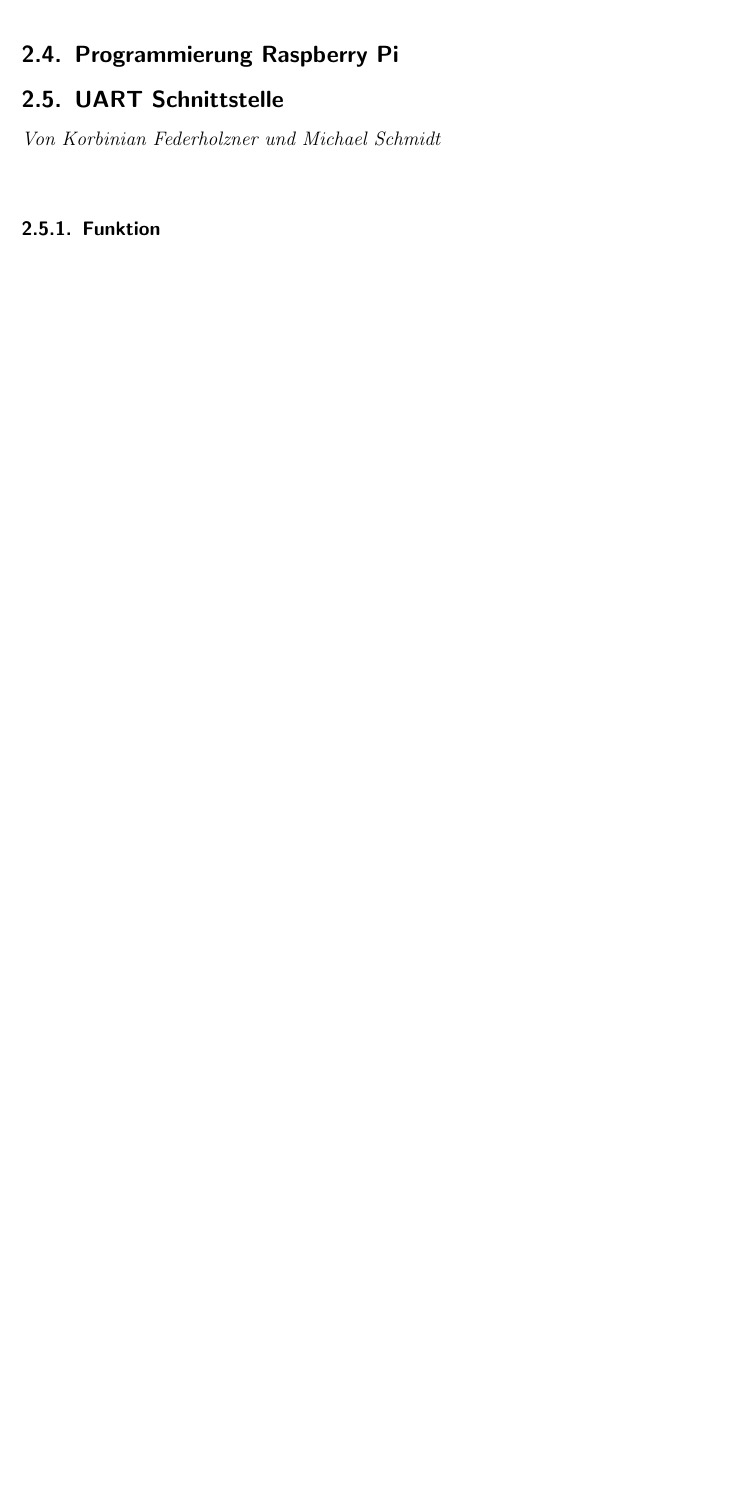
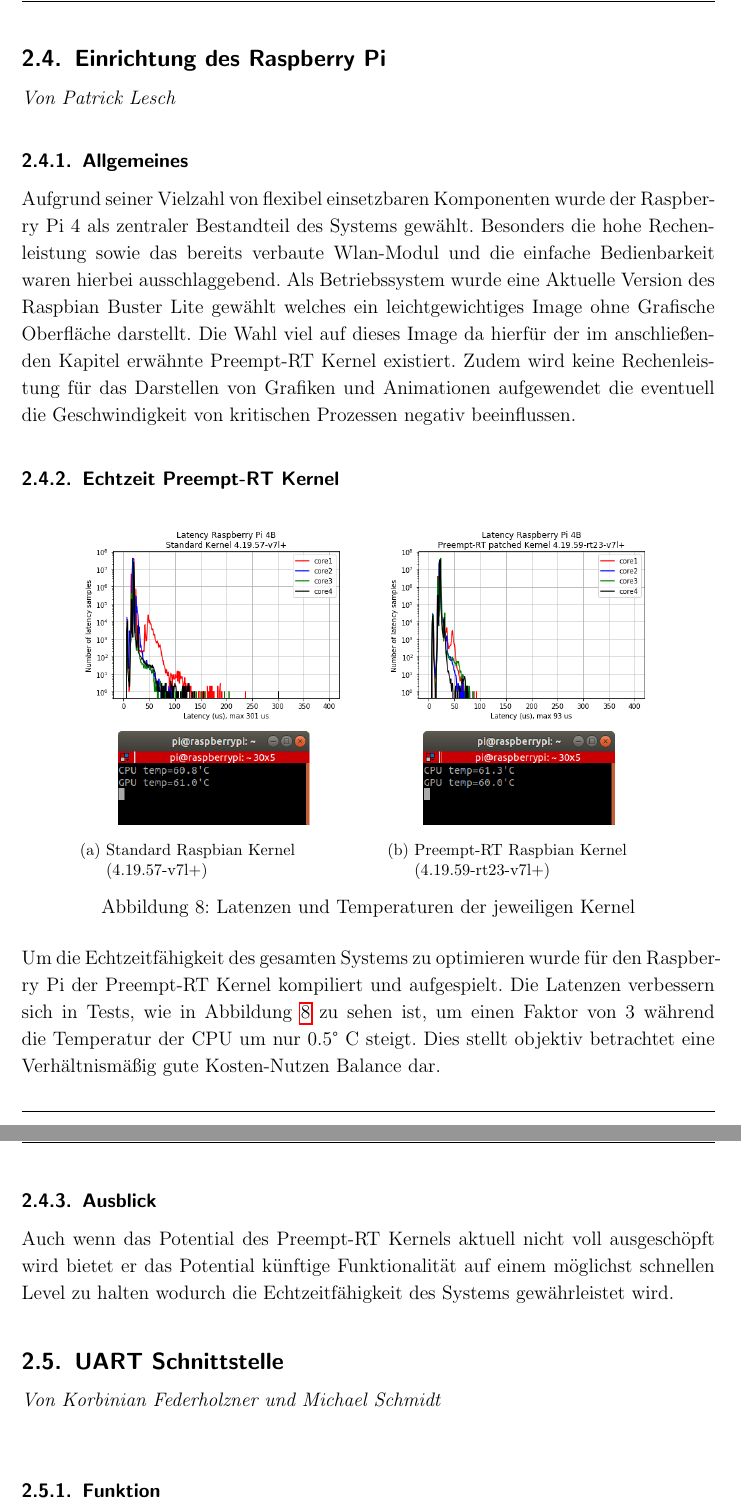
Before and after one commit to JustARand0m/DTBalancingPlate, a LaTeX document (Vorlage-Projektbericht Balancing Plate/arbeit.tex): part of page 12 of 31 before the commit and two parts of pages 12 and 13 of 32 after it, the two joined at a grey line, cut at the place of the change, the shorter picture padded with empty space. Compiled offline with pdfLaTeX.

Commit message:
added part about Preempt-RT Kernel

```diff
--- a/Vorlage-Projektbericht Balancing Plate/arbeit.tex
+++ b/Vorlage-Projektbericht Balancing Plate/arbeit.tex
@@ -5,6 +5,7 @@
 \input{lib/commands}
 \usepackage[utf8]{inputenc}
 \usepackage[ngerman]{babel}
+\usepackage{subfig}
 \begin{document}
 
 
@@ -292,10 +293,36 @@ Der nächste Lösungsansatz war es die GPIO-Pins zu eliminieren, indem eine H-Br
 jedoch war hier das selbe Problem, über der H-Brücke fiel auch Spannung ab, was zu einem sehr ähnlichen Endszenario führte. Die nächste Überlegung war die Verwendung von Relais. Da Relais, die schnell genug für die Anforderungen dieses Projektes sind, sehr teuer und weiterhin ist deren Verschleiß hoch.\newline
 Die Lösung, die letztendlich im Projekt verwendet wird, ist, Widerstände von $100 Ohm$ zwischen die Pins des XMC und die der Platte zu schalten. Diese Widerstände minimieren den Fehler so weit, dass er entlang einer Achse nur noch etwa 40 ist und damit vernachlässigbar. Der minimale Fehler, der übrig bleibt, kann außerdem mithilfe des Reglers ausgeglichen werden.
 
-\subsection{Programmierung Raspberry Pi}
+% ----------------------------------------------------------------------------------
+% Kapitel 2.4: Einrichtung des Raspberry Pi
+% ----------------------------------------------------------------------------------
+\subsection{Einrichtung des Raspberry Pi}
+\textit{Von Patrick Lesch}
+\subsubsection{Allgemeines}
+Aufgrund seiner Vielzahl von flexibel einsetzbaren Komponenten wurde der Raspberry Pi 4 als zentraler Bestandteil des Systems gewählt.
+Besonders die hohe Rechenleistung sowie das bereits verbaute Wlan-Modul und die einfache Bedienbarkeit waren hierbei ausschlaggebend.
+Als Betriebssystem wurde eine Aktuelle Version des Raspbian Buster Lite gewählt welches ein leichtgewichtiges Image ohne Grafische Oberfläche darstellt.
+Die Wahl viel auf dieses Image da hierfür der im anschließenden Kapitel erwähnte Preempt-RT Kernel existiert. Zudem wird keine Rechenleistung
+für das Darstellen von Grafiken und Animationen aufgewendet die eventuell die Geschwindigkeit von kritischen Prozessen negativ beeinflussen.
+\subsubsection{Echtzeit Preempt-RT Kernel} \label{subsec:Kernel}
+\begin{figure}[htbp]
+    \centering
+    \subfloat[Standard Raspbian Kernel\newline(4.19.57-v7l+)]{{\includegraphics[scale = 0.55]{pics/RaspiKernelBefore} }}%
+    \qquad
+    \subfloat[Preempt-RT Raspbian Kernel\newline(4.19.59-rt23-v7l+)]{{\includegraphics[scale = 0.55]{pics/RaspiKernelAfter} }}%
+    \caption{Latenzen und Temperaturen der jeweiligen Kernel}%
+    \label{fig:Kernel}%
+\end{figure}
+Um die Echtzeitfähigkeit des gesamten Systems zu optimieren wurde für den Raspberry Pi der Preempt-RT Kernel kompiliert und aufgespielt.
+Die Latenzen verbessern sich in Tests, wie in Abbildung \ref{fig:Kernel} zu sehen ist,
+um einen Faktor von 3 während die Temperatur der CPU um nur 0.5° C steigt. Dies stellt objektiv betrachtet eine
+Verhältnismäßig gute Kosten-Nutzen Balance dar.
+\subsubsection{Ausblick}
+Auch wenn das Potential des Preempt-RT Kernels aktuell nicht voll ausgeschöpft wird bietet er das Potential künftige Funktionalität auf einem
+möglichst schnellen Level zu halten wodurch die Echtzeitfähigkeit des Systems gewährleistet wird.
 
 % ----------------------------------------------------------------------------------
-% Kapitel 2.4: UART Schnittstelle
+% Kapitel 2.5: UART Schnittstelle
 % ----------------------------------------------------------------------------------
 \subsection{UART Schnittstelle}
 \textit{Von Korbinian Federholzner und Michael Schmidt}\newline
```
Also changed, not shown: Vorlage-Projektbericht Balancing Plate/arbeit.pdf, Vorlage-Projektbericht Balancing Plate/arbeit.tex (7 more changed lines), 6 other files.
